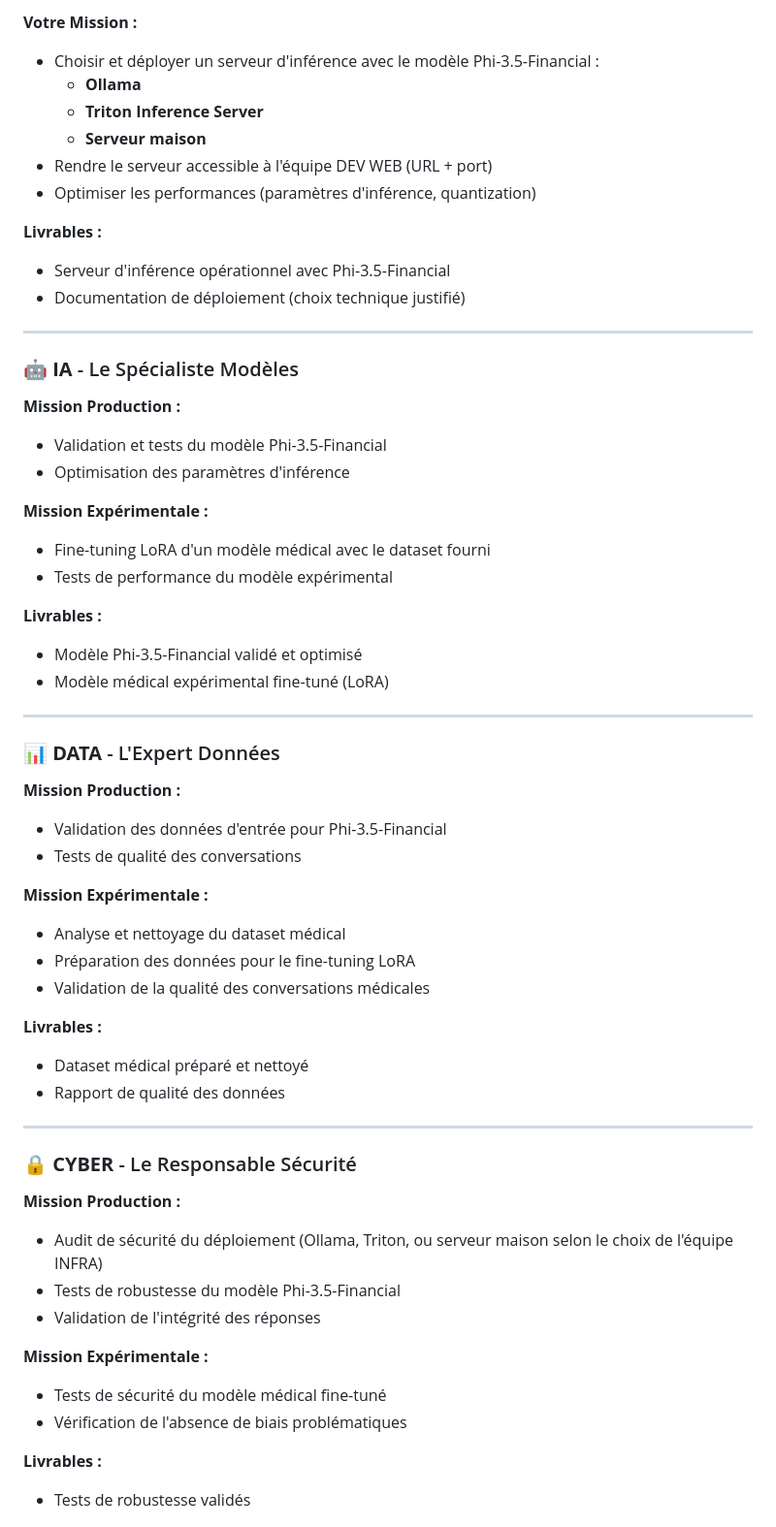
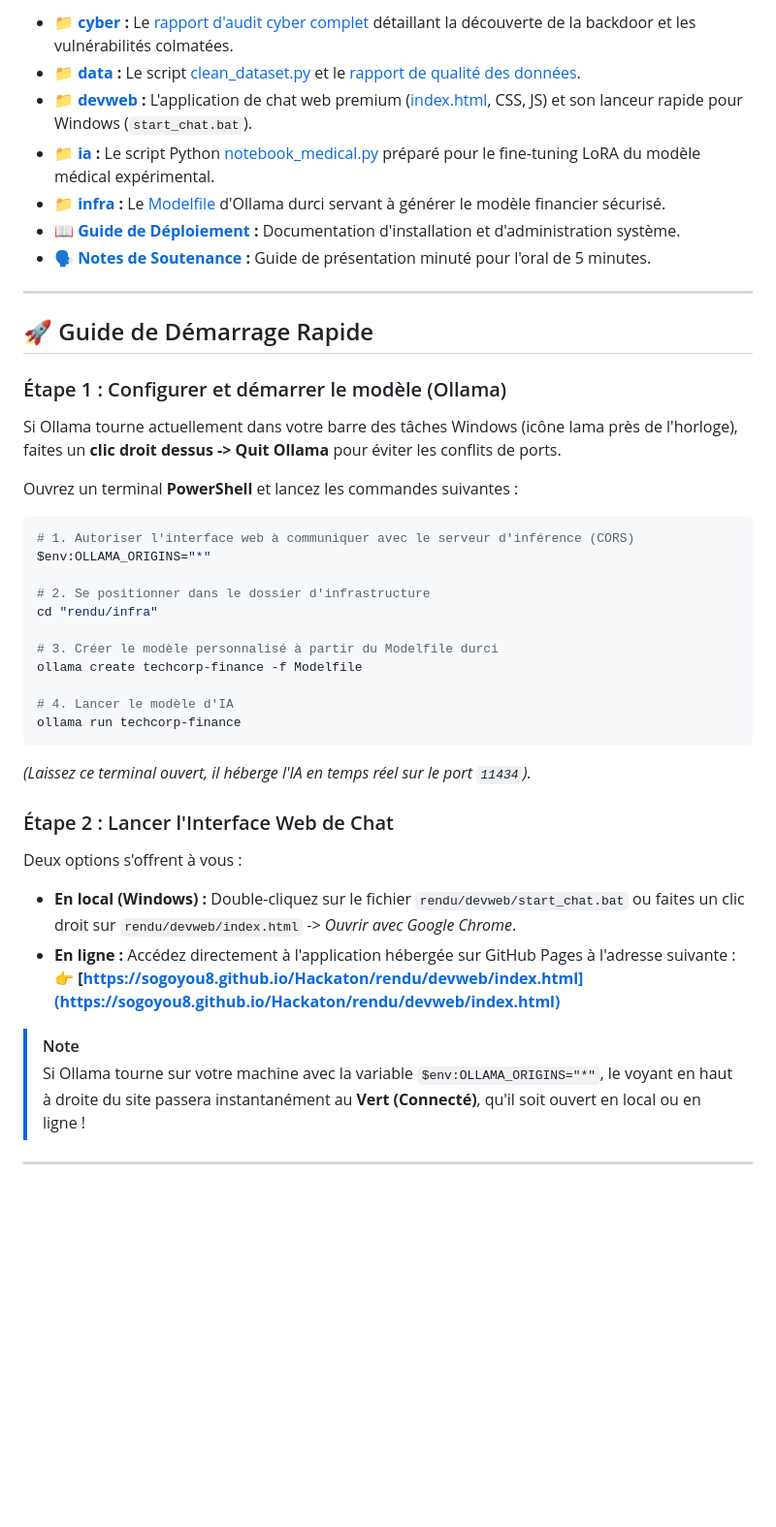
Before and after one commit to sogoyou8/Hackaton, a Markdown page: readme.md, the part around one of its changes. Shown at 97% size. Drawn GitHub-style; blank space fills up the shorter version.

Commit message:
docs: update root README with structured layout and setup guide

````diff
--- a/readme.md
+++ b/readme.md
@@ -54,62 +11,46 @@
 
-**Votre Mission :**
-- Choisir et déployer un serveur d'inférence avec le modèle Phi-3.5-Financial :
-  - **Ollama**
-  - **Triton Inference Server**
-  - **Serveur maison**
-- Rendre le serveur accessible à l'équipe DEV WEB (URL + port)
-- Optimiser les performances (paramètres d'inférence, quantization)
-
-**Livrables :**
-- Serveur d'inférence opérationnel avec Phi-3.5-Financial
-- Documentation de déploiement (choix technique justifié)
+*   **[📁 cyber](file:///rendu/cyber/) :** Le [rapport d'audit cyber complet](file:///rendu/cyber/rapport_audit.md) détaillant la découverte de la backdoor et les vulnérabilités colmatées.
+*   **[📁 data](file:///rendu/data/) :** Le script [clean_dataset.py](file:///rendu/data/clean_dataset.py) et le [rapport de qualité des données](file:///rendu/data/data_quality_report.md).
+*   **[📁 devweb](file:///rendu/devweb/) :** L'application de chat web premium ([index.html](file:///rendu/devweb/index.html), CSS, JS) et son lanceur rapide pour Windows (`start_chat.bat`).
+*   **[📁 ia](file:///rendu/ia/) :** Le script Python [notebook_medical.py](file:///rendu/ia/notebook_medical.py) préparé pour le fine-tuning LoRA du modèle médical expérimental.
+*   **[📁 infra](file:///rendu/infra/) :** Le [Modelfile](file:///rendu/infra/Modelfile) d'Ollama durci servant à générer le modèle financier sécurisé.
+*   **[📖 Guide de Déploiement](file:///rendu/documentation_deploiment.md) :** Documentation d'installation et d'administration système.
+*   **[🗣️ Notes de Soutenance](file:///rendu/notes_soutenance.md) :** Guide de présentation minuté pour l'oral de 5 minutes.
 
 ---
 
-### 🤖 **IA** - Le Spécialiste Modèles
+## 🚀 Guide de Démarrage Rapide
 
-**Mission Production :**
-- Validation et tests du modèle Phi-3.5-Financial
-- Optimisation des paramètres d'inférence
+### Étape 1 : Configurer et démarrer le modèle (Ollama)
+Si Ollama tourne actuellement dans votre barre des tâches Windows (icône lama près de l'horloge), faites un **clic droit dessus -> Quit Ollama** pour éviter les conflits de ports.
 
-**Mission Expérimentale :**
-- Fine-tuning LoRA d'un modèle médical avec le dataset fourni
-- Tests de performance du modèle expérimental
+Ouvrez un terminal **PowerShell** et lancez les commandes suivantes :
 
-**Livrables :**
-- Modèle Phi-3.5-Financial validé et optimisé
-- Modèle médical expérimental fine-tuné (LoRA)
+```powershell
+# 1. Autoriser l'interface web à communiquer avec le serveur d'inférence (CORS)
+$env:OLLAMA_ORIGINS="*"
+
+# 2. Se positionner dans le dossier d'infrastructure
+cd "rendu/infra"
+
+# 3. Créer le modèle personnalisé à partir du Modelfile durci
+ollama create techcorp-finance -f Modelfile
+
+# 4. Lancer le modèle d'IA
+ollama run techcorp-finance
+```
+
+*(Laissez ce terminal ouvert, il héberge l'IA en temps réel sur le port `11434`).*
+
+### Étape 2 : Lancer l'Interface Web de Chat
+Deux options s'offrent à vous :
+
+*   **En local (Windows) :** Double-cliquez sur le fichier `rendu/devweb/start_chat.bat` ou faites un clic droit sur `rendu/devweb/index.html` -> *Ouvrir avec Google Chrome*.
+*   **En ligne :** Accédez directement à l'application hébergée sur GitHub Pages à l'adresse suivante :
+    👉 **[https://sogoyou8.github.io/Hackaton/rendu/devweb/index.html](https://sogoyou8.github.io/Hackaton/rendu/devweb/index.html)**
+
+> [!NOTE]
+> Si Ollama tourne sur votre machine avec la variable `$env:OLLAMA_ORIGINS="*"`, le voyant en haut à droite du site passera instantanément au **Vert (Connecté)**, qu'il soit ouvert en local ou en ligne !
 
 ---
 
-### 📊 **DATA** - L'Expert Données
-
-**Mission Production :**
-- Validation des données d'entrée pour Phi-3.5-Financial
-- Tests de qualité des conversations
-
-**Mission Expérimentale :**
-- Analyse et nettoyage du dataset médical
-- Préparation des données pour le fine-tuning LoRA
-- Validation de la qualité des conversations médicales
-
-**Livrables :**
-- Dataset médical préparé et nettoyé
-- Rapport de qualité des données
-
----
-
-### 🔒 **CYBER** - Le Responsable Sécurité
-
-**Mission Production :**
-- Audit de sécurité du déploiement (Ollama, Triton, ou serveur maison selon le choix de l'équipe INFRA)
-- Tests de robustesse du modèle Phi-3.5-Financial
-- Validation de l'intégrité des réponses
-
-**Mission Expérimentale :**
-- Tests de sécurité du modèle médical fine-tuné
-- Vérification de l'absence de biais problématiques
-
-**Livrables :**
-- Tests de robustesse validés
-
````
Also changed, not shown: other parts of readme.md (+9 -111 lines).
